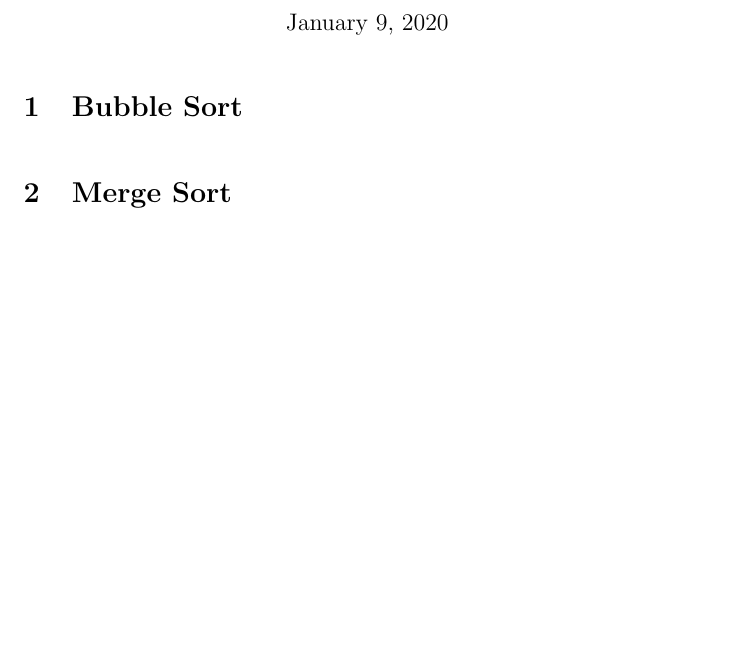
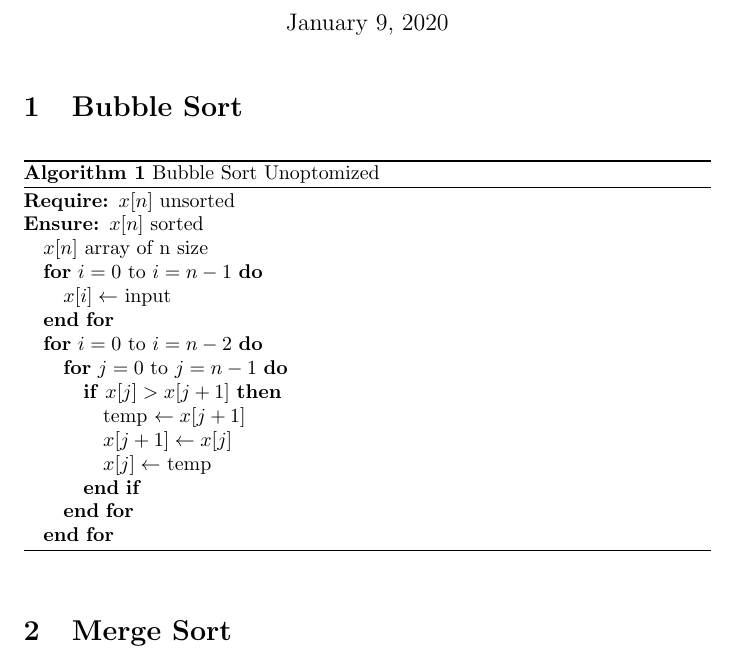
Before and after one commit to ngrogg/sorts, a LaTeX document (latex/pseudocode.tex): part of the page, cut so that both start at the same text, the shorter picture padded with empty space. Compiled offline with pdfLaTeX.

Commit message:
Added pseudocode for Bubble Sort

```diff
--- a/latex/pseudocode.tex
+++ b/latex/pseudocode.tex
@@ -2,6 +2,8 @@
 \usepackage[utf8]{inputenc}
 \usepackage{amsmath}
 \usepackage{hyperref}
+\usepackage{algorithm}
+\usepackage{algorithmic}
 
 \title{Sorting Algorithms}
 \author{Nicholas Grogg}
@@ -11,6 +13,26 @@
 \maketitle
 
 \section{Bubble Sort}
+\begin{algorithm}
+	\caption{Bubble Sort Unoptomized}
+\begin{algorithmic}
+	\REQUIRE $x[n]$ unsorted
+	\ENSURE $x[n]$ sorted
+	\STATE $x[n]$ array of n size
+	\FOR{$i = 0$ to $i = n - 1$}
+	\STATE $x[i] \leftarrow$ input
+	\ENDFOR
+	\FOR{$i = 0$ to $i = n - 2$}
+	\FOR{$j = 0$ to $j = n - 1$}
+	\IF{$x[j] > x[j+1]$}
+	\STATE temp $\leftarrow x[j + 1]$
+	\STATE $x[j+1] \leftarrow x[j]$
+	\STATE $x[j] \leftarrow$ temp
+	\ENDIF
+	\ENDFOR
+	\ENDFOR
+\end{algorithmic}
+\end{algorithm}
 \noindent
 \section{Merge Sort}
 \section{Shell Sort}
```
Also changed, not shown: latex/pseudocode.pdf, 2 other files.
